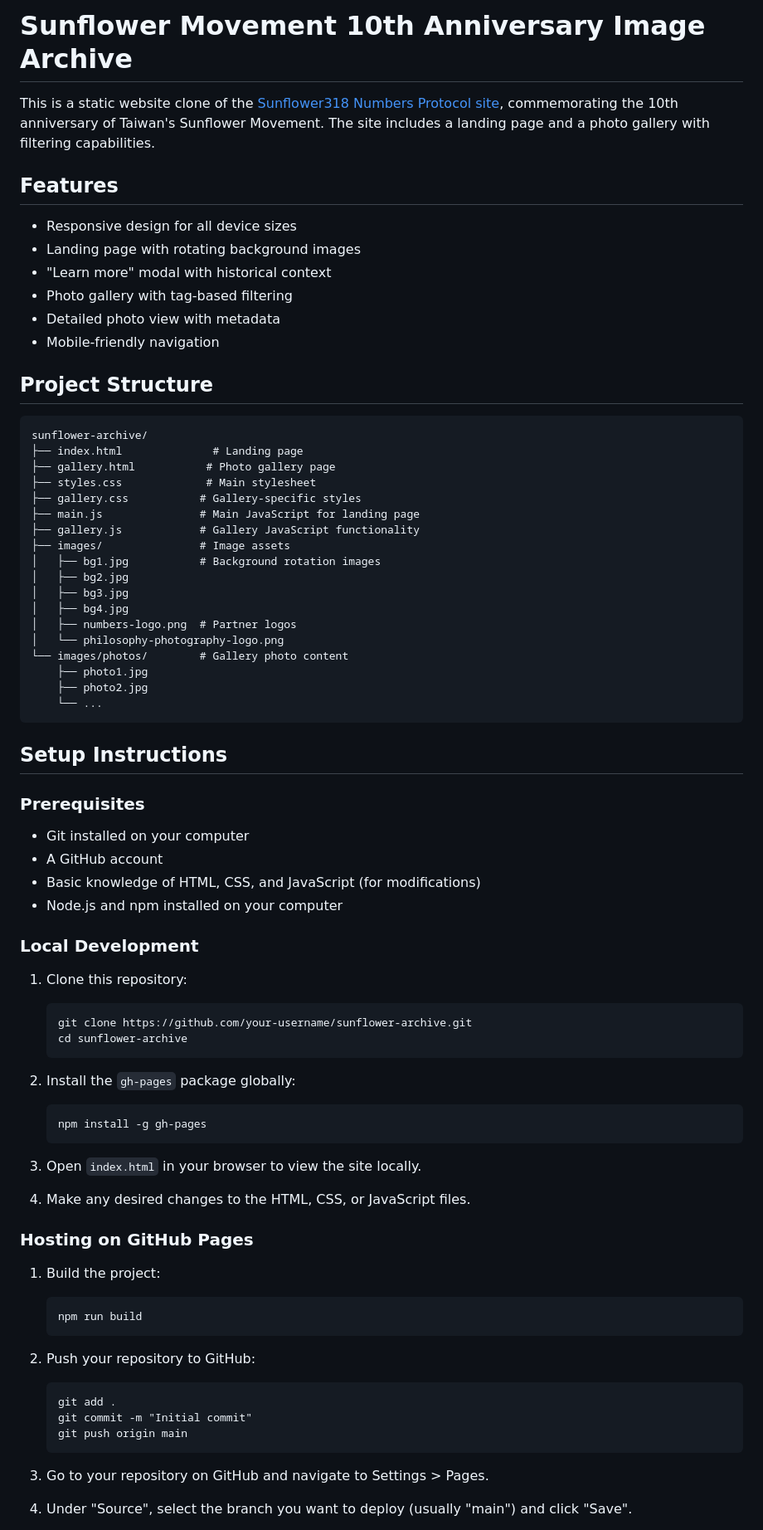
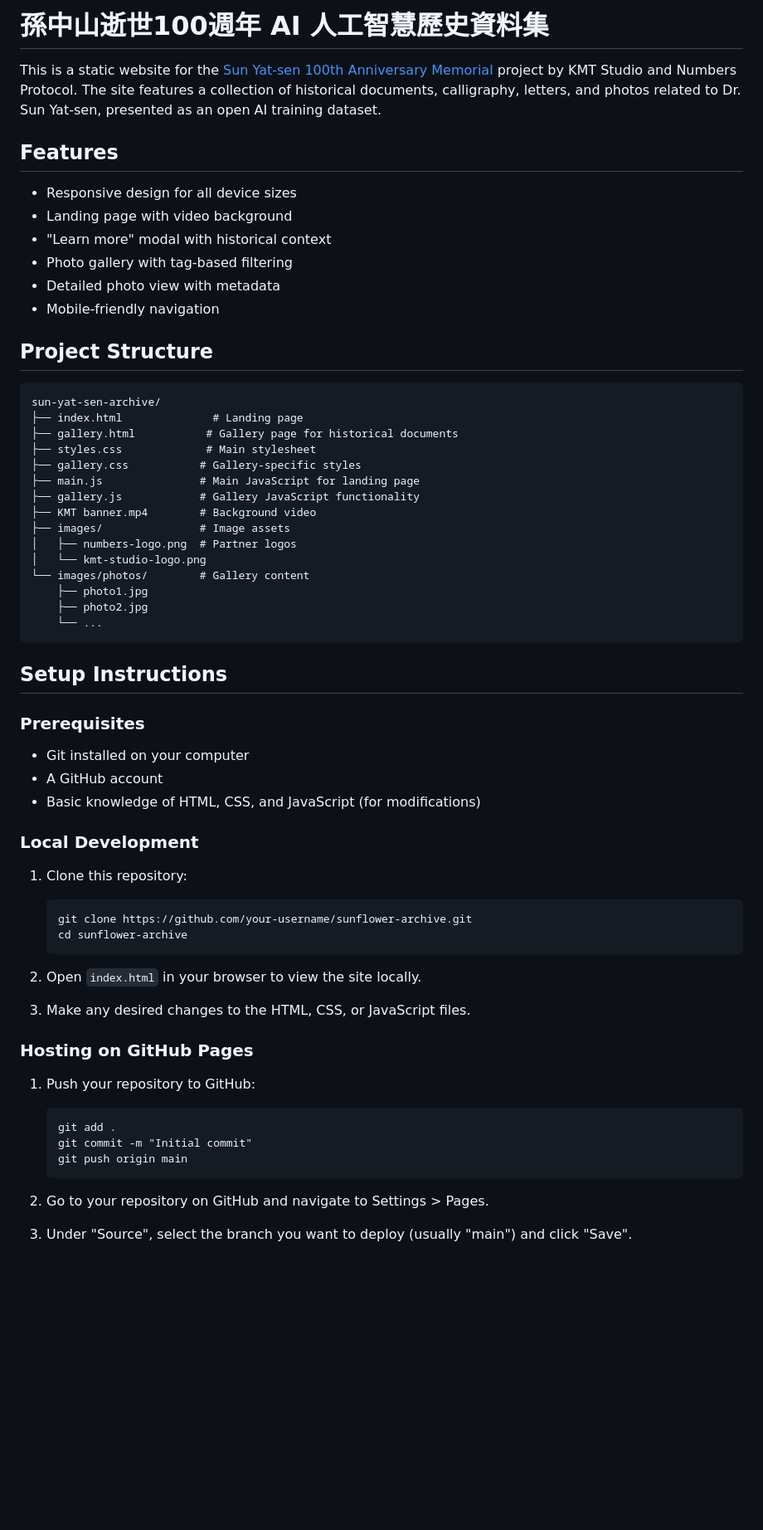
Before and after one commit to wcchung/sys-ai-dataset, a Markdown page: README.md, the part around the change printed below. Shown: that part at 83% size. Drawn GitHub-style; blank space fills up the shorter version.

Commit message:
Update README.md
v8

````diff
--- a/README.md
+++ b/README.md
@@ -1,11 +1,11 @@
-# Sunflower Movement 10th Anniversary Image Archive
+# 孫中山逝世100週年 AI 人工智慧歷史資料集
 
-This is a static website clone of the [Sunflower318 Numbers Protocol site](https://sunflower318.numbersprotocol.io/), commemorating the 10th anniversary of Taiwan's Sunflower Movement. The site includes a landing page and a photo gallery with filtering capabilities.
+This is a static website for the [Sun Yat-sen 100th Anniversary Memorial](https://kmt.studio/) project by KMT Studio and Numbers Protocol. The site features a collection of historical documents, calligraphy, letters, and photos related to Dr. Sun Yat-sen, presented as an open AI training dataset.
 
 ## Features
 
 - Responsive design for all device sizes
-- Landing page with rotating background images
+- Landing page with video background
 - "Learn more" modal with historical context
 - Photo gallery with tag-based filtering
 - Detailed photo view with metadata
@@ -14,21 +14,18 @@ This is a static website clone of the [Sunflower318 Numbers Protocol site](https
 ## Project Structure
 
 ```
-sunflower-archive/
+sun-yat-sen-archive/
 ├── index.html              # Landing page
-├── gallery.html           # Photo gallery page
+├── gallery.html           # Gallery page for historical documents
 ├── styles.css             # Main stylesheet
 ├── gallery.css           # Gallery-specific styles
 ├── main.js               # Main JavaScript for landing page
 ├── gallery.js            # Gallery JavaScript functionality
+├── KMT banner.mp4        # Background video
 ├── images/               # Image assets
-│   ├── bg1.jpg           # Background rotation images
-│   ├── bg2.jpg
-│   ├── bg3.jpg
-│   ├── bg4.jpg
 │   ├── numbers-logo.png  # Partner logos
-│   └── philosophy-photography-logo.png
-└── images/photos/        # Gallery photo content
+│   └── kmt-studio-logo.png
+└── images/photos/        # Gallery content
     ├── photo1.jpg
     ├── photo2.jpg
     └── ...
@@ -41,7 +38,6 @@ sunflower-archive/
 - Git installed on your computer
 - A GitHub account
 - Basic knowledge of HTML, CSS, and JavaScript (for modifications)
-- Node.js and npm installed on your computer
 
 ### Local Development
 
@@ -51,30 +47,20 @@ sunflower-archive/
    cd sunflower-archive
    ```
 
-2. Install the `gh-pages` package globally:
-   ```
-   npm install -g gh-pages
-   ```
+2. Open `index.html` in your browser to view the site locally.
 
-3. Open `index.html` in your browser to view the site locally.
-
-4. Make any desired changes to the HTML, CSS, or JavaScript files.
+3. Make any desired changes to the HTML, CSS, or JavaScript files.
 
 ### Hosting on GitHub Pages
 
-1. Build the project:
-   ```
-   npm run build
-   ```
-
-2. Push your repository to GitHub:
+1. Push your repository to GitHub:
    ```
    git add .
    git commit -m "Initial commit"
    git push origin main
    ```
 
-3. Go to your repository on GitHub and navigate to Settings > Pages.
+2. Go to your repository on GitHub and navigate to Settings > Pages.
 
-4. Under "Source", select the branch you want to deploy (usually "main") and click "Save".
+3. Under "Source", select the branch you want to deploy (usually "main") and click "Save".
 
````
Also changed, not shown: other parts of README.md (+6 -6 lines).
